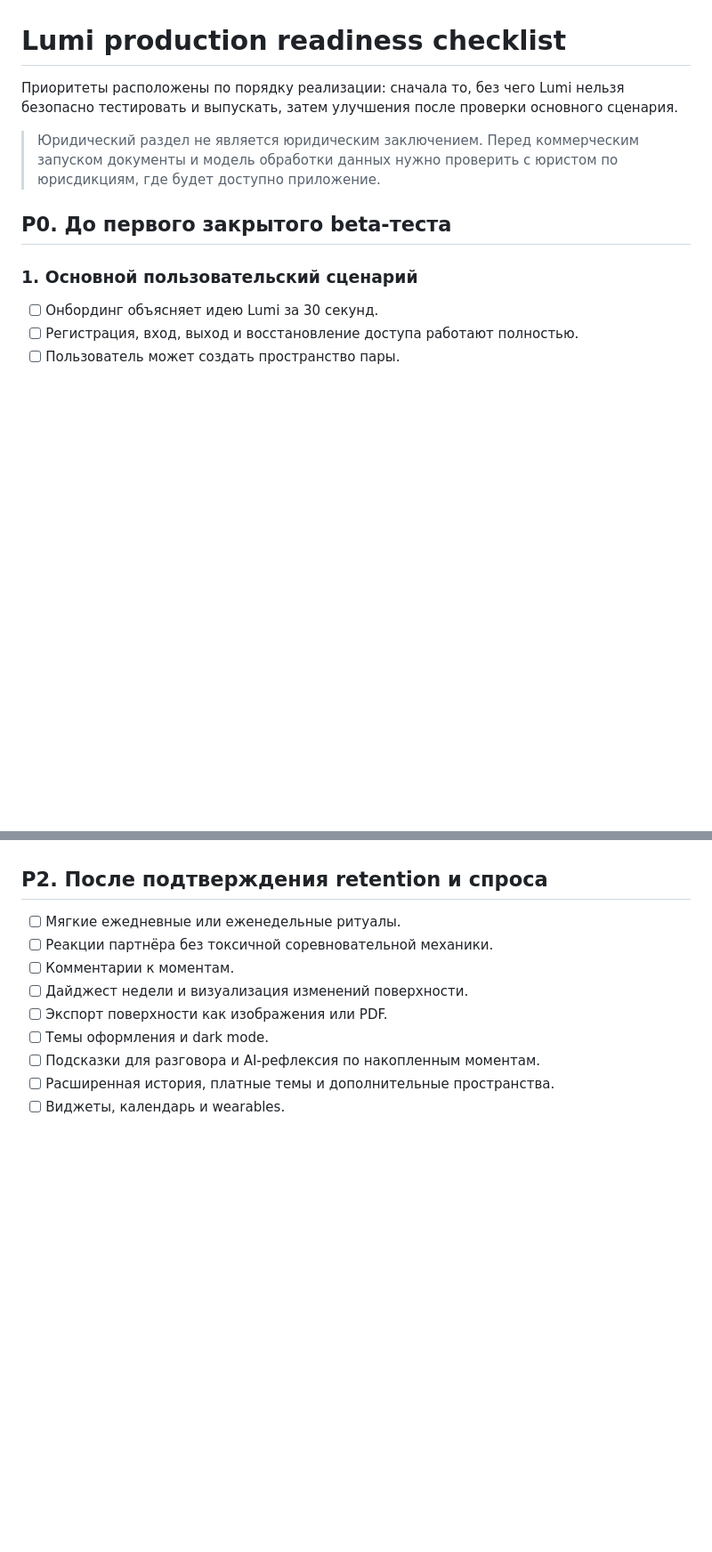
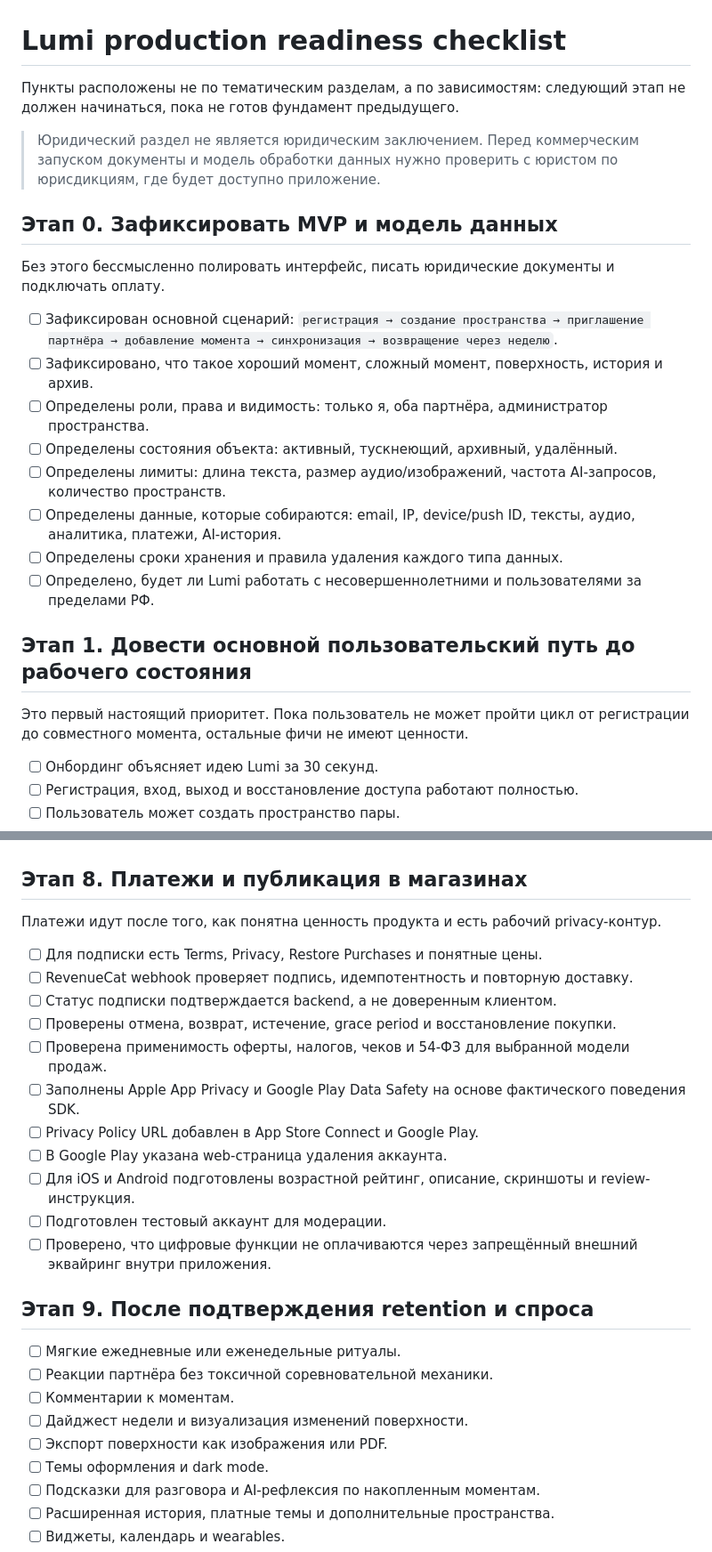
Before and after one commit to LarceRR/LumiApp, a Markdown page: docs/production-readiness-checklist.md, 2 parts joined by grey strips. Shown at 89% size. Rendered like a GitHub page; blank space fills up the shorter version.

```diff
--- a/docs/production-readiness-checklist.md
+++ b/docs/production-readiness-checklist.md
@@ -1,12 +1,25 @@
 # Lumi production readiness checklist
 
-Приоритеты расположены по порядку реализации: сначала то, без чего Lumi нельзя безопасно тестировать и выпускать, затем улучшения после проверки основного сценария.
+Пункты расположены не по тематическим разделам, а по зависимостям: следующий этап не должен начинаться, пока не готов фундамент предыдущего.
 
 > Юридический раздел не является юридическим заключением. Перед коммерческим запуском документы и модель обработки данных нужно проверить с юристом по юрисдикциям, где будет доступно приложение.
 
-## P0. До первого закрытого beta-теста
+## Этап 0. Зафиксировать MVP и модель данных
 
-### 1. Основной пользовательский сценарий
+Без этого бессмысленно полировать интерфейс, писать юридические документы и подключать оплату.
+
+- [ ] Зафиксирован основной сценарий: `регистрация → создание пространства → приглашение партнёра → добавление момента → синхронизация → возвращение через неделю`.
+- [ ] Зафиксировано, что такое хороший момент, сложный момент, поверхность, история и архив.
+- [ ] Определены роли, права и видимость: только я, оба партнёра, администратор пространства.
+- [ ] Определены состояния объекта: активный, тускнеющий, архивный, удалённый.
+- [ ] Определены лимиты: длина текста, размер аудио/изображений, частота AI-запросов, количество пространств.
+- [ ] Определены данные, которые собираются: email, IP, device/push ID, тексты, аудио, аналитика, платежи, AI-история.
+- [ ] Определены сроки хранения и правила удаления каждого типа данных.
+- [ ] Определено, будет ли Lumi работать с несовершеннолетними и пользователями за пределами РФ.
+
+## Этап 1. Довести основной пользовательский путь до рабочего состояния
+
+Это первый настоящий приоритет. Пока пользователь не может пройти цикл от регистрации до совместного момента, остальные фичи не имеют ценности.
 
 - [ ] Онбординг объясняет идею Lumi за 30 секунд.
 - [ ] Регистрация, вход, выход и восстановление доступа работают полностью.
@@ -112,7 +129,23 @@
 - [ ] Аудио имеет ограничения размера, формат, срок хранения и удаление.
 - [ ] В аналитике и логах не сохраняются тексты и аудиосодержимое.
 
-## P2. После подтверждения retention и спроса
+## Этап 8. Платежи и публикация в магазинах
+
+Платежи идут после того, как понятна ценность продукта и есть рабочий privacy-контур.
+
+- [ ] Для подписки есть Terms, Privacy, Restore Purchases и понятные цены.
+- [ ] RevenueCat webhook проверяет подпись, идемпотентность и повторную доставку.
+- [ ] Статус подписки подтверждается backend, а не доверенным клиентом.
+- [ ] Проверены отмена, возврат, истечение, grace period и восстановление покупки.
+- [ ] Проверена применимость оферты, налогов, чеков и 54-ФЗ для выбранной модели продаж.
+- [ ] Заполнены Apple App Privacy и Google Play Data Safety на основе фактического поведения SDK.
+- [ ] Privacy Policy URL добавлен в App Store Connect и Google Play.
+- [ ] В Google Play указана web-страница удаления аккаунта.
+- [ ] Для iOS и Android подготовлены возрастной рейтинг, описание, скриншоты и review-инструкция.
+- [ ] Подготовлен тестовый аккаунт для модерации.
+- [ ] Проверено, что цифровые функции не оплачиваются через запрещённый внешний эквайринг внутри приложения.
+
+## Этап 9. После подтверждения retention и спроса
 
 - [ ] Мягкие ежедневные или еженедельные ритуалы.
 - [ ] Реакции партнёра без токсичной соревновательной механики.
```
Also changed, not shown: other parts of docs/production-readiness-checklist.md (+39 -35 lines).
